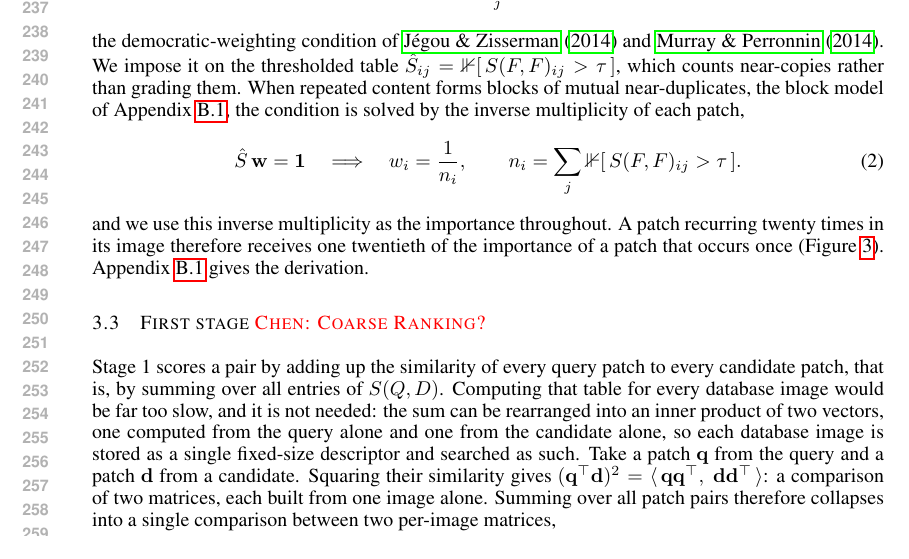
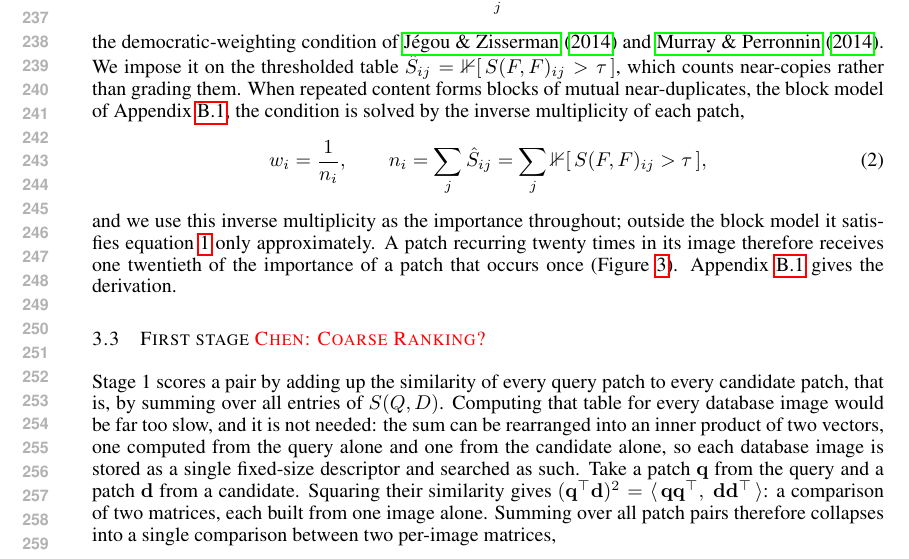
Before and after one commit to Zarreboln/iclr2027-new1, a LaTeX paper (iclr2027_conference.tex, which reads sections/03_method.tex): part of page 5 of 24, cut so that both start at the same text. Compiled offline with pdfLaTeX.

Commit message:
eq. 2: definition only; block-model premise and approximation stated in text
Co-Authored-By: Claude Fable 5.1 <noreply@anthropic.com>

```diff
--- a/sections/03_method.tex
+++ b/sections/03_method.tex
@@ -38,13 +38,11 @@ Sky, pavement and a facade of identical windows fill an image with near-copies o
 \end{equation}
 the democratic-weighting condition of \citet{democratic} and \citet{gmp}. We impose it on the thresholded table $\hat S_{ij}=\mathbb 1[\,S(F,F)_{ij}>\tau\,]$, which counts near-copies rather than grading them. When repeated content forms blocks of mutual near-duplicates, the block model of Appendix~\ref{app:ridge}, the condition is solved by the inverse multiplicity of each patch,
 \begin{equation}\label{eq:weight}
-  \hat S\,\mathbf w=\mathbf 1
-  \quad\Longrightarrow\quad
   w_i=\frac{1}{n_i},
   \qquad
-  n_i=\sum_j \mathbb 1[\,S(F,F)_{ij}>\tau\,].
+  n_i=\sum_j \hat S_{ij}=\sum_j \mathbb 1[\,S(F,F)_{ij}>\tau\,],
 \end{equation}
-and we use this inverse multiplicity as the importance throughout. A patch recurring twenty times in its image therefore receives one twentieth of the importance of a patch that occurs once (Figure~\ref{fig:blocks}). Appendix~\ref{app:ridge} gives the derivation.
+and we use this inverse multiplicity as the importance throughout; outside the block model it satisfies \eqref{eq:demo} only approximately. A patch recurring twenty times in its image therefore receives one twentieth of the importance of a patch that occurs once (Figure~\ref{fig:blocks}). Appendix~\ref{app:ridge} gives the derivation.
 
 \begin{figure}[t]
 \centering
```
